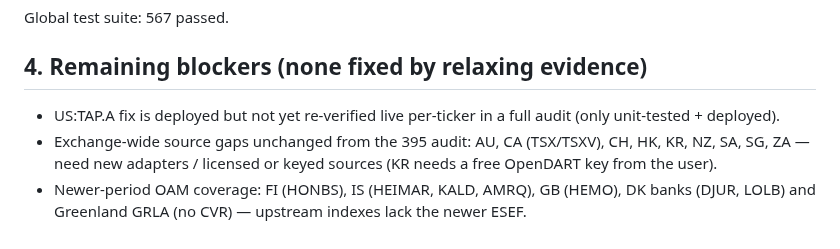
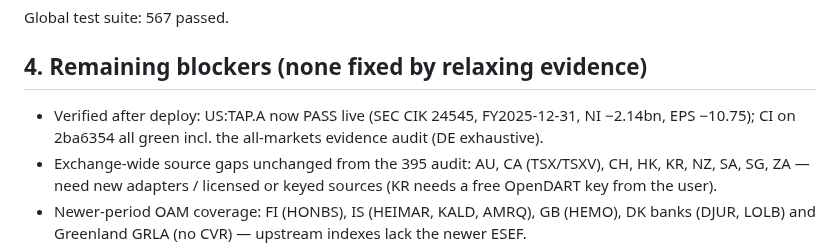
Before and after one commit to XS227/BIAP, a Markdown page: docs/audits/global-checkpoint-2026-10-11-1109755-7f77edb.md, the part around the change. Rendered like a GitHub page.

Commit message:
docs(global): record live TAP.A verification and green CI
Co-Authored-By: Claude Sonnet 5.5 <noreply@anthropic.com>

```diff
--- a/docs/audits/global-checkpoint-2026-10-11-1109755-7f77edb.md
+++ b/docs/audits/global-checkpoint-2026-10-11-1109755-7f77edb.md
@@ -45,7 +45,7 @@ Global test suite: 567 passed.
 
 ## 4. Remaining blockers (none fixed by relaxing evidence)
 
-- US:TAP.A fix is deployed but not yet re-verified live per-ticker in a full audit (only unit-tested + deployed).
+- Verified after deploy: US:TAP.A now PASS live (SEC CIK 24545, FY2025-12-31, NI −2.14bn, EPS −10.75); CI on 2ba6354 all green incl. the all-markets evidence audit (DE exhaustive).
 - Exchange-wide source gaps unchanged from the 395 audit: AU, CA (TSX/TSXV), CH, HK, KR, NZ, SA, SG, ZA — need new adapters / licensed or keyed sources (KR needs a free OpenDART key from the user).
 - Newer-period OAM coverage: FI (HONBS), IS (HEIMAR, KALD, AMRQ), GB (HEMO), DK banks (DJUR, LOLB) and Greenland GRLA (no CVR) — upstream indexes lack the newer ESEF.
 - Open decisions needing the user: SKF.A lapsed-LEI exception; Commerzbank manual `de_issuer_esef.json` entry; Kerry KRZ needs a Euronext Dublin OAM locator.
```
